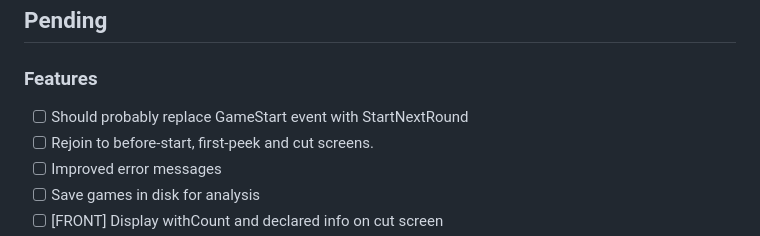
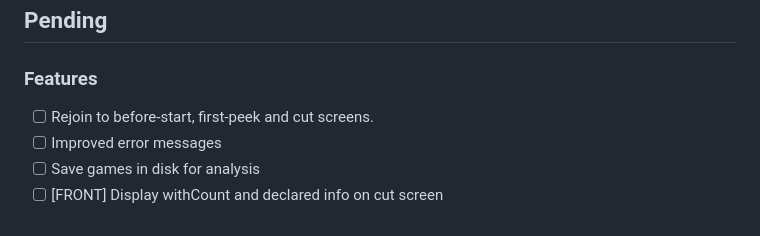
Before and after one commit to manuelpepe/tincho, a Markdown page: TODO.md, the part around the change. Rendered like a GitHub page.

Commit message:
(docs)todo

```diff
--- a/TODO.md
+++ b/TODO.md
@@ -2,7 +2,6 @@
 
 ### Features
 
-- [ ] Should probably replace GameStart event with StartNextRound
 - [ ] Rejoin to before-start, first-peek and cut screens.
 - [ ] Improved error messages
 - [ ] Save games in disk for analysis
```
